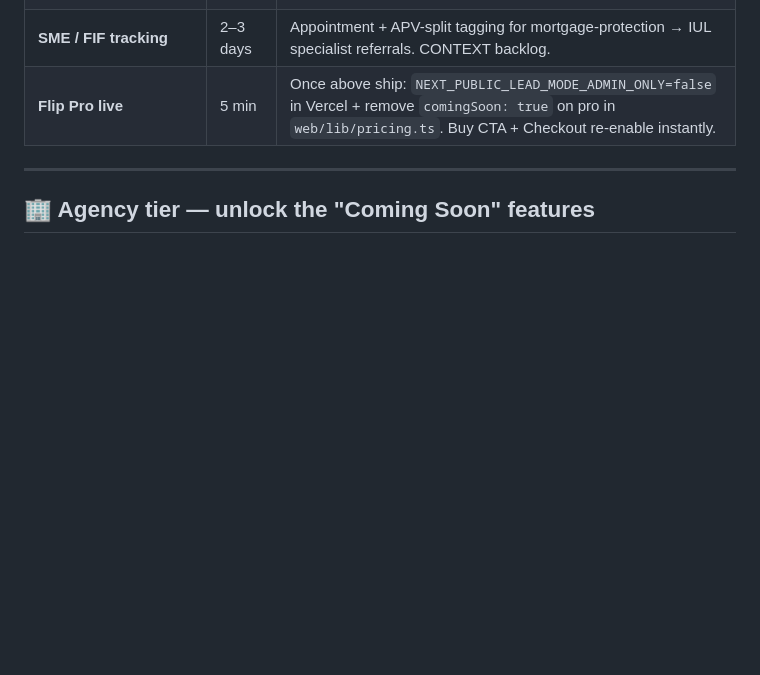
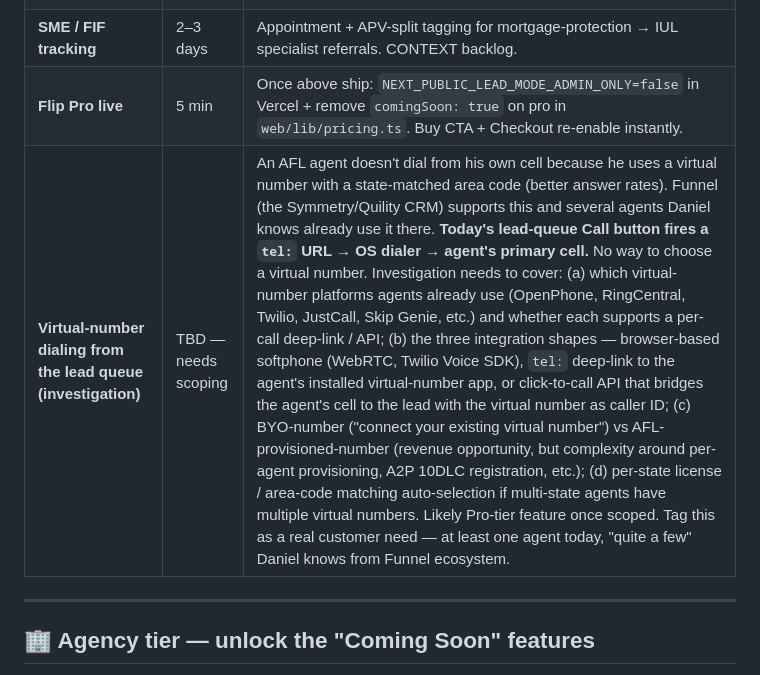
Before and after one commit to drobstl/insurance-app, a Markdown page: docs/BACKLOG.md, the part around the change. Rendered like a GitHub page; blank space fills up the shorter version.

Commit message:
docs(backlog): capture virtual-number lead-queue dialing as Pro investigation
Daniel May 29: an AFL agent uses a virtual number with a state-matched
area code rather than dialing from his own cell (better answer rates).
Funnel (the Symmetry/Quility CRM) supports this and several agents
Daniel knows from that ecosystem already use it there.

Today the lead-queue Call button fires a `tel:` URL → OS dialer →
agent's primary cell. No way to choose a virtual number for the call.

Filed under Pro tier as an investigation item with the four scoping
questions the work needs to answer (which platforms agents use,
integration shape, BYO vs provisioned, per-state matching). Likely
Pro-tier feature once scoped; tagged as a real customer need.

No code, no architectural decisions — just captured so it doesn't
fall out of chat history.

Co-Authored-By: Claude Opus 4.7 (1M context) <noreply@anthropic.com>

```diff
--- a/docs/BACKLOG.md
+++ b/docs/BACKLOG.md
@@ -49,6 +49,7 @@ Pro is currently marked `comingSoon: true` in `web/lib/pricing.ts`. To launch Pr
 | **Performance page MVP (call scoring + AI coaching)** | 3–5 days | THE headline Pro feature. Paste call transcript → Claude scores against ideal script → render coaching feedback (rapport, discovery, closing, objection handling). |
 | **SME / FIF tracking** | 2–3 days | Appointment + APV-split tagging for mortgage-protection → IUL specialist referrals. CONTEXT backlog. |
 | **Flip Pro live** | 5 min | Once above ship: `NEXT_PUBLIC_LEAD_MODE_ADMIN_ONLY=false` in Vercel + remove `comingSoon: true` on pro in `web/lib/pricing.ts`. Buy CTA + Checkout re-enable instantly. |
+| **Virtual-number dialing from the lead queue (investigation)** | TBD — needs scoping | An AFL agent doesn't dial from his own cell because he uses a virtual number with a state-matched area code (better answer rates). Funnel (the Symmetry/Quility CRM) supports this and several agents Daniel knows already use it there. **Today's lead-queue Call button fires a `tel:` URL → OS dialer → agent's primary cell.** No way to choose a virtual number. Investigation needs to cover: (a) which virtual-number platforms agents already use (OpenPhone, RingCentral, Twilio, JustCall, Skip Genie, etc.) and whether each supports a per-call deep-link / API; (b) the three integration shapes — browser-based softphone (WebRTC, Twilio Voice SDK), `tel:` deep-link to the agent's installed virtual-number app, or click-to-call API that bridges the agent's cell to the lead with the virtual number as caller ID; (c) BYO-number ("connect your existing virtual number") vs AFL-provisioned-number (revenue opportunity, but complexity around per-agent provisioning, A2P 10DLC registration, etc.); (d) per-state license / area-code matching auto-selection if multi-state agents have multiple virtual numbers. Likely Pro-tier feature once scoped. Tag this as a real customer need — at least one agent today, "quite a few" Daniel knows from Funnel ecosystem. |
 
 ---
 
```
